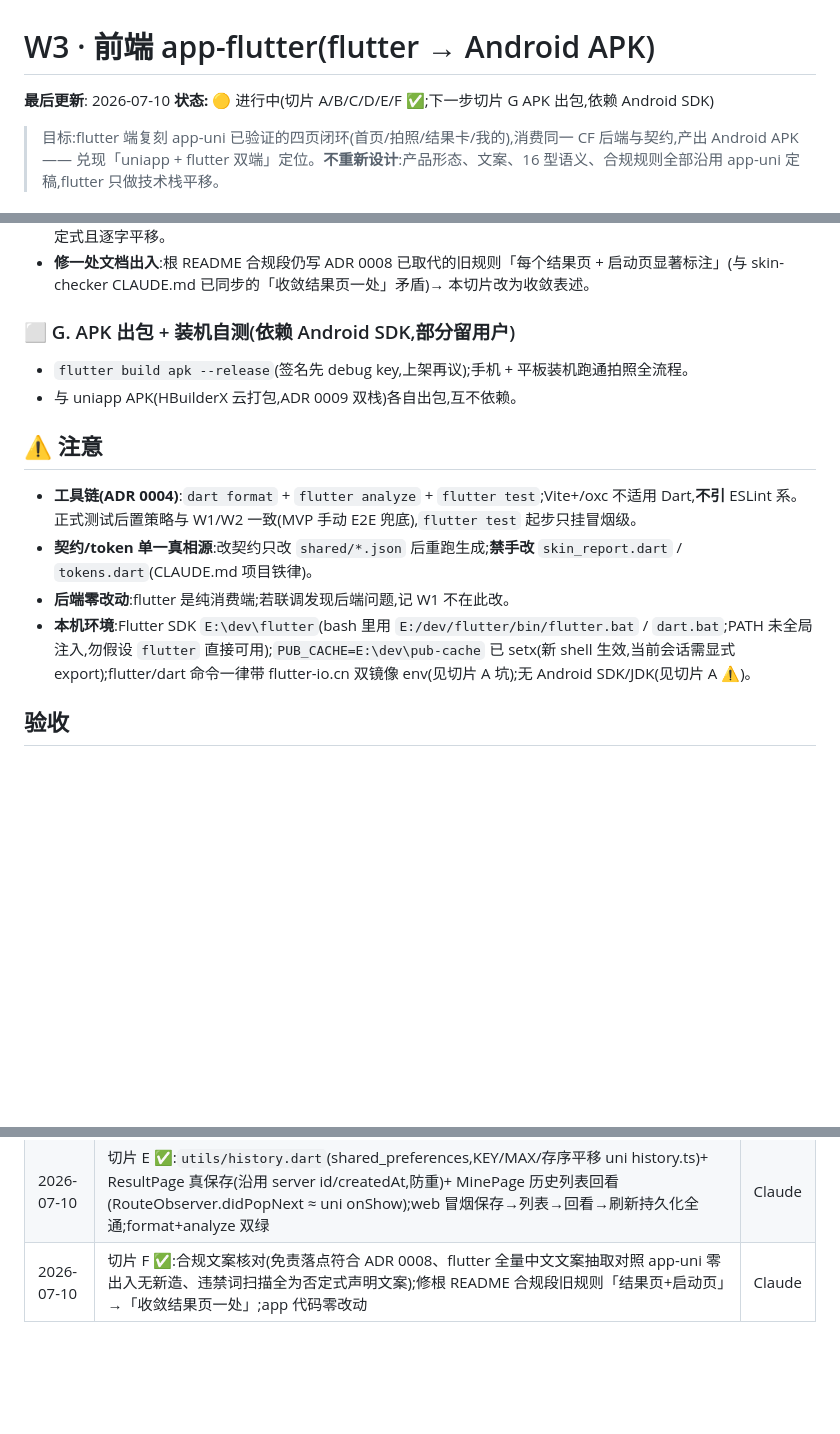
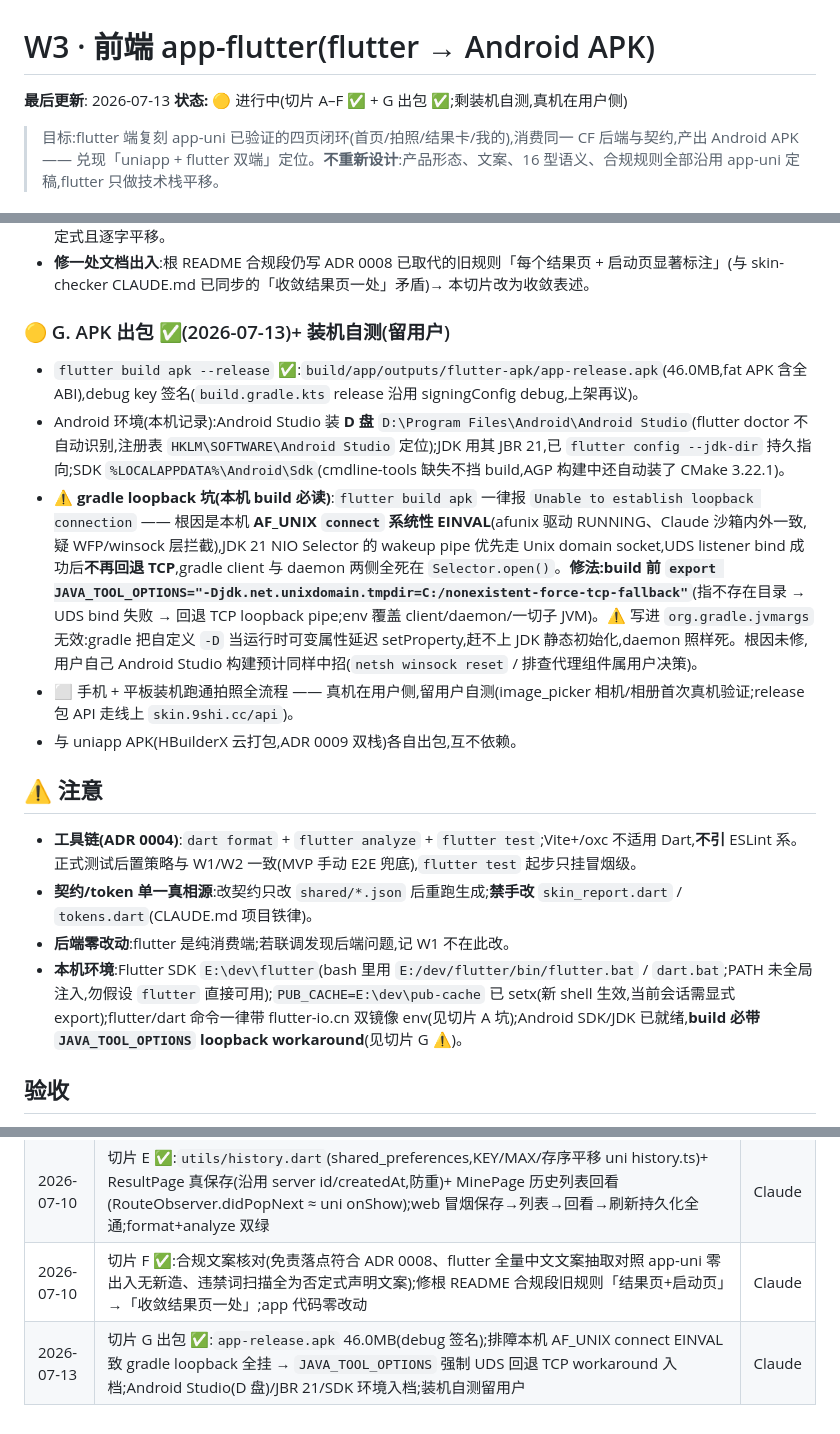
Before and after one commit to aotushi/skin-checker, a Markdown page: .project/tasks/W3-frontend-app-flutter.md, 3 parts joined by grey strips. Rendered like a GitHub page; blank space fills up the shorter version.

```diff
--- a/.project/tasks/W3-frontend-app-flutter.md
+++ b/.project/tasks/W3-frontend-app-flutter.md
@@ -2,8 +2,8 @@
 
 # W3 · 前端 app-flutter(flutter → Android APK)
 
-**最后更新**: 2026-07-10
-**状态:** 🟡 进行中(切片 A/B/C/D/E/F ✅;下一步切片 G APK 出包,依赖 Android SDK)
+**最后更新**: 2026-07-13
+**状态:** 🟡 进行中(切片 A–F ✅ + G 出包 ✅;剩装机自测,真机在用户侧)
 
 > 目标:flutter 端复刻 app-uni 已验证的四页闭环(首页/拍照/结果卡/我的),消费同一 CF 后端与契约,产出 Android APK —— 兑现「uniapp + flutter 双端」定位。**不重新设计**:产品形态、文案、16 型语义、合规规则全部沿用 app-uni 定稿,flutter 只做技术栈平移。
 
@@ -63,8 +63,11 @@
 - **违禁词扫描**(诊断/治疗/疗效/疾病/治愈/处方/医):flutter 命中全部为免责声明自身的否定式表述(「不构成医疗建议」「不是医疗诊断工具」「请及时就医」)与代码注释,与 uni 侧命中一一对应;科普 blurb「不对成因或病症下判断」为否定式且逐字平移。
 - **修一处文档出入**:根 README 合规段仍写 ADR 0008 已取代的旧规则「每个结果页 + 启动页显著标注」(与 skin-checker CLAUDE.md 已同步的「收敛结果页一处」矛盾)→ 本切片改为收敛表述。
 
-### ⬜ G. APK 出包 + 装机自测(依赖 Android SDK,部分留用户)
-- `flutter build apk --release`(签名先 debug key,上架再议);手机 + 平板装机跑通拍照全流程。
+### 🟡 G. APK 出包 ✅(2026-07-13)+ 装机自测(留用户)
+- `flutter build apk --release` ✅:`build/app/outputs/flutter-apk/app-release.apk`(46.0MB,fat APK 含全 ABI),debug key 签名(`build.gradle.kts` release 沿用 signingConfig debug,上架再议)。
+- Android 环境(本机记录):Android Studio 装 **D 盘** `D:\Program Files\Android\Android Studio`(flutter doctor 不自动识别,注册表 `HKLM\SOFTWARE\Android Studio` 定位);JDK 用其 JBR 21,已 `flutter config --jdk-dir` 持久指向;SDK `%LOCALAPPDATA%\Android\Sdk`(cmdline-tools 缺失不挡 build,AGP 构建中还自动装了 CMake 3.22.1)。
+- **⚠️ gradle loopback 坑(本机 build 必读)**:`flutter build apk` 一律报 `Unable to establish loopback connection` —— 根因是本机 **AF_UNIX `connect` 系统性 EINVAL**(afunix 驱动 RUNNING、Claude 沙箱内外一致,疑 WFP/winsock 层拦截),JDK 21 NIO Selector 的 wakeup pipe 优先走 Unix domain socket,UDS listener bind 成功后**不再回退 TCP**,gradle client 与 daemon 两侧全死在 `Selector.open()`。**修法:build 前 `export JAVA_TOOL_OPTIONS="-Djdk.net.unixdomain.tmpdir=C:/nonexistent-force-tcp-fallback"`**(指不存在目录 → UDS bind 失败 → 回退 TCP loopback pipe;env 覆盖 client/daemon/一切子 JVM)。⚠️ 写进 `org.gradle.jvmargs` 无效:gradle 把自定义 `-D` 当运行时可变属性延迟 setProperty,赶不上 JDK 静态初始化,daemon 照样死。根因未修,用户自己 Android Studio 构建预计同样中招(`netsh winsock reset` / 排查代理组件属用户决策)。
+- ⬜ 手机 + 平板装机跑通拍照全流程 —— 真机在用户侧,留用户自测(image_picker 相机/相册首次真机验证;release 包 API 走线上 `skin.9shi.cc/api`)。
 - 与 uniapp APK(HBuilderX 云打包,ADR 0009 双栈)各自出包,互不依赖。
 
 ## ⚠️ 注意
@@ -72,7 +75,7 @@
 - **工具链(ADR 0004)**:`dart format` + `flutter analyze` + `flutter test`;Vite+/oxc 不适用 Dart,**不引** ESLint 系。正式测试后置策略与 W1/W2 一致(MVP 手动 E2E 兜底),`flutter test` 起步只挂冒烟级。
 - **契约/token 单一真相源**:改契约只改 `shared/*.json` 后重跑生成;**禁手改** `skin_report.dart` / `tokens.dart`(CLAUDE.md 项目铁律)。
 - **后端零改动**:flutter 是纯消费端;若联调发现后端问题,记 W1 不在此改。
-- **本机环境**:Flutter SDK `E:\dev\flutter`(bash 里用 `E:/dev/flutter/bin/flutter.bat` / `dart.bat`;PATH 未全局注入,勿假设 `flutter` 直接可用);`PUB_CACHE=E:\dev\pub-cache` 已 setx(新 shell 生效,当前会话需显式 export);flutter/dart 命令一律带 flutter-io.cn 双镜像 env(见切片 A 坑);无 Android SDK/JDK(见切片 A ⚠️)。
+- **本机环境**:Flutter SDK `E:\dev\flutter`(bash 里用 `E:/dev/flutter/bin/flutter.bat` / `dart.bat`;PATH 未全局注入,勿假设 `flutter` 直接可用);`PUB_CACHE=E:\dev\pub-cache` 已 setx(新 shell 生效,当前会话需显式 export);flutter/dart 命令一律带 flutter-io.cn 双镜像 env(见切片 A 坑);Android SDK/JDK 已就绪,**build 必带 `JAVA_TOOL_OPTIONS` loopback workaround**(见切片 G ⚠️)。
 
 ## 验收
 
@@ -91,3 +94,4 @@
 | 2026-07-10 | 切片 D ✅:`utils/api.dart`(kDebugMode 双环境 + envelope 解析 + ApiException)+ capture_page 接入 image_picker 真传图;修 multipart contentType 坑(octet-stream 被 server 400,http_parser MediaType 显式指定);web 冒烟三用例全通(mock 200 → 结果页 / 真 key 422 not_face → SnackBar 指引留页 / 断服 → 网络异常 SnackBar);记录 workerd 端口残留坑;format+analyze 双绿 | Claude |
 | 2026-07-10 | 切片 E ✅:`utils/history.dart`(shared_preferences,KEY/MAX/存序平移 uni history.ts)+ ResultPage 真保存(沿用 server id/createdAt,防重)+ MinePage 历史列表回看(RouteObserver.didPopNext ≈ uni onShow);web 冒烟保存→列表→回看→刷新持久化全通;format+analyze 双绿 | Claude |
 | 2026-07-10 | 切片 F ✅:合规文案核对(免责落点符合 ADR 0008、flutter 全量中文文案抽取对照 app-uni 零出入无新造、违禁词扫描全为否定式声明文案);修根 README 合规段旧规则「结果页+启动页」→「收敛结果页一处」;app 代码零改动 | Claude |
+| 2026-07-13 | 切片 G 出包 ✅:`app-release.apk` 46.0MB(debug 签名);排障本机 AF_UNIX connect EINVAL 致 gradle loopback 全挂 → `JAVA_TOOL_OPTIONS` 强制 UDS 回退 TCP workaround 入档;Android Studio(D 盘)/JBR 21/SDK 环境入档;装机自测留用户 | Claude |
```
Also changed, not shown: .project/NOW.md (+6 -5 lines), README.md (+3 -3 lines).
